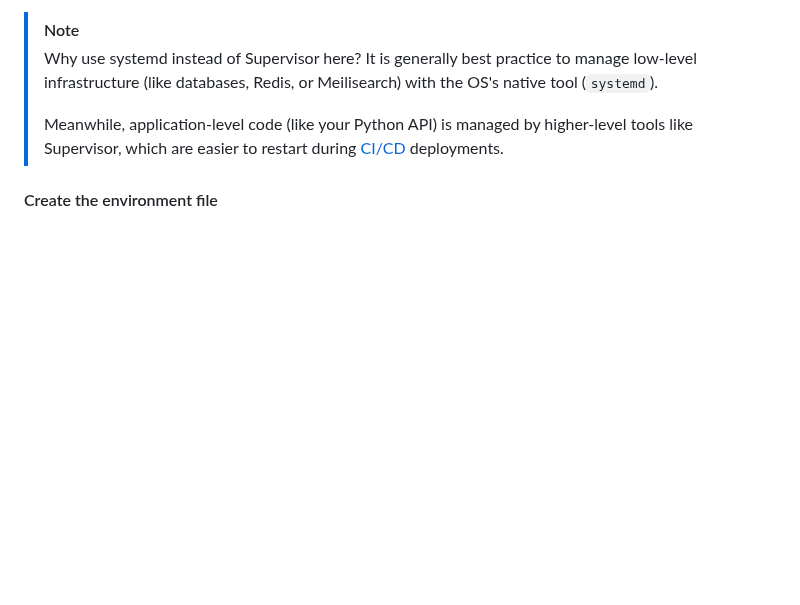
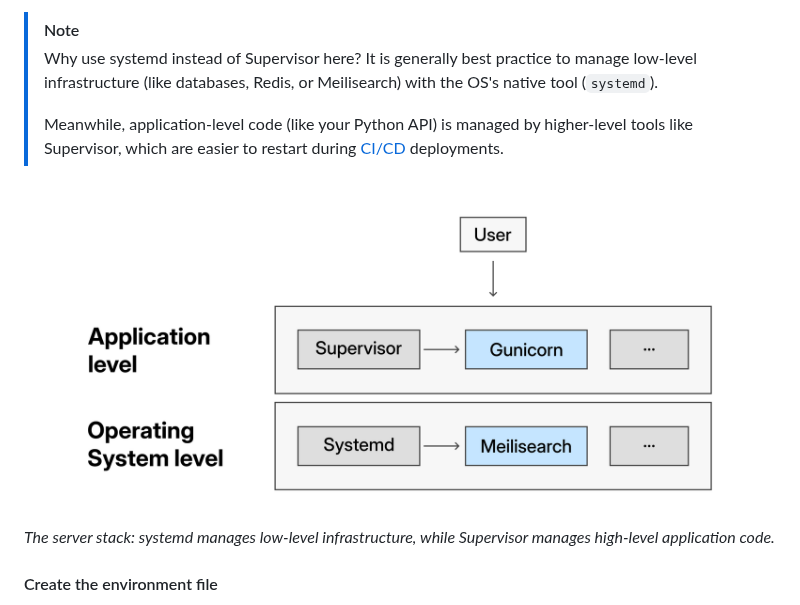
Before and after one commit to miraclaers/full-stack, a Markdown page: book/03_data-and-search.md, the part around the change. Rendered like a GitHub page; pictures changed too: book/images/3_1_2_systemd_vs_supervisor.png (added); blank space fills up the shorter version.

Commit message:
docs(chapter3): add diagram comparing systemd and Supervisor for better understanding of server stack

```diff
--- a/book/03_data-and-search.md
+++ b/book/03_data-and-search.md
@@ -190,6 +190,9 @@ For your FastAPI backend, you used Supervisor. For Meilisearch, you will use [sy
 > Why use systemd instead of Supervisor here? It is generally best practice to manage low-level infrastructure (like databases, Redis, or Meilisearch) with the OS's native tool (`systemd`).
 >
 > Meanwhile, application-level code (like your Python API) is managed by higher-level tools like Supervisor, which are easier to restart during [CI/CD](https://www.redhat.com/en/topics/devops/what-is-ci-cd) deployments.
+
+![Diagram showing the server stack: systemd manages OS-level infrastructure like Meilisearch, while Supervisor manages Application-level code like Gunicorn.](./images/3_1_2_systemd_vs_supervisor.png)
+_The server stack: systemd manages low-level infrastructure, while Supervisor manages high-level application code._
 
 #### Create the environment file
 
```
Also changed, not shown: 1 other file.
